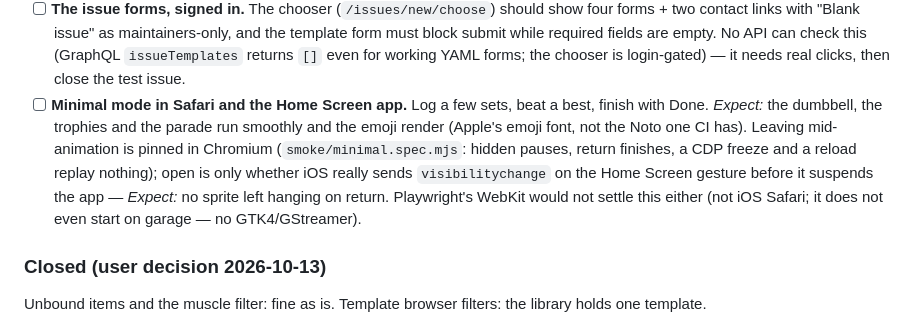
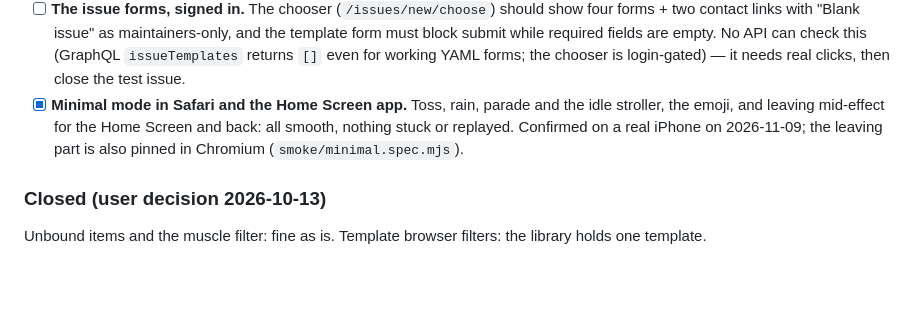
Before and after one commit to bmmmm/gymii, a Markdown page: TODO.md, the part around the change. GitHub-like rendering; blank space fills up the shorter version.

Commit message:
docs(todo): Minimal mode confirmed on a real iPhone

```diff
--- a/TODO.md
+++ b/TODO.md
@@ -107,16 +107,11 @@ stand. An expectation that fails becomes an issue labelled `bug`.
   (GraphQL `issueTemplates` returns `[]` even for working YAML forms;
   the chooser is login-gated) — it needs real clicks, then close the
   test issue.
-- [ ] **Minimal mode in Safari and the Home Screen app.** Log a few sets,
-  beat a best, finish with Done. *Expect:* the dumbbell, the trophies and
-  the parade run smoothly and the emoji render (Apple's emoji font, not
-  the Noto one CI has). Leaving mid-animation is pinned in Chromium
-  (`smoke/minimal.spec.mjs`: hidden pauses, return finishes, a CDP freeze
-  and a reload replay nothing); open is only whether iOS really sends
-  `visibilitychange` on the Home Screen gesture before it suspends the app
-  — *Expect:* no sprite left hanging on return. Playwright's WebKit would
-  not settle this either (not iOS Safari; it does not even start on
-  garage — no GTK4/GStreamer).
+- [x] **Minimal mode in Safari and the Home Screen app.** Toss, rain,
+  parade and the idle stroller, the emoji, and leaving mid-effect for the
+  Home Screen and back: all smooth, nothing stuck or replayed. Confirmed on
+  a real iPhone on 2026-11-09; the leaving part is also pinned in Chromium
+  (`smoke/minimal.spec.mjs`).
 
 ### Closed (user decision 2026-10-13)
 
```
